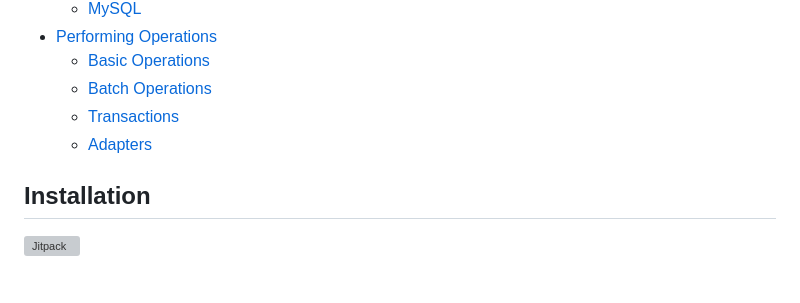
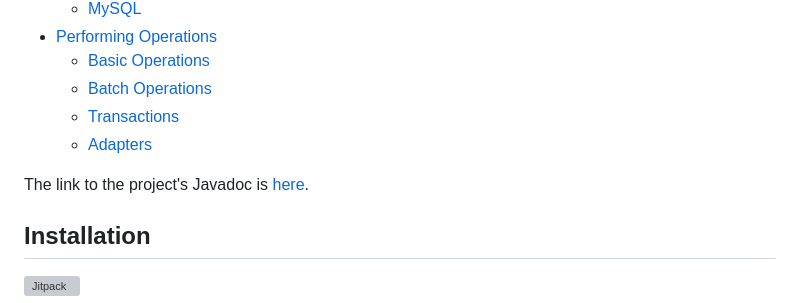
Before and after one commit to Jaoow/sql-provider, a Markdown page: README.md, the part around the change. Drawn GitHub-style; blank space fills up the shorter version; grey boxes are pictures that could not be loaded.

Commit message:
:memo: Adding javadoc link.

```diff
--- a/README.md
+++ b/README.md
@@ -19,6 +19,9 @@ SQL provider is a lightweight library to handle SQL operations.
   - [Batch Operations](#batch-operations)
   - [Transactions](#transactions)
   - [Adapters](#adapters)
+
+The link to the project's Javadoc is
+[here](https://jaoow.github.io/sql-provider/javadoc/).
 
 ## Installation
 
```
